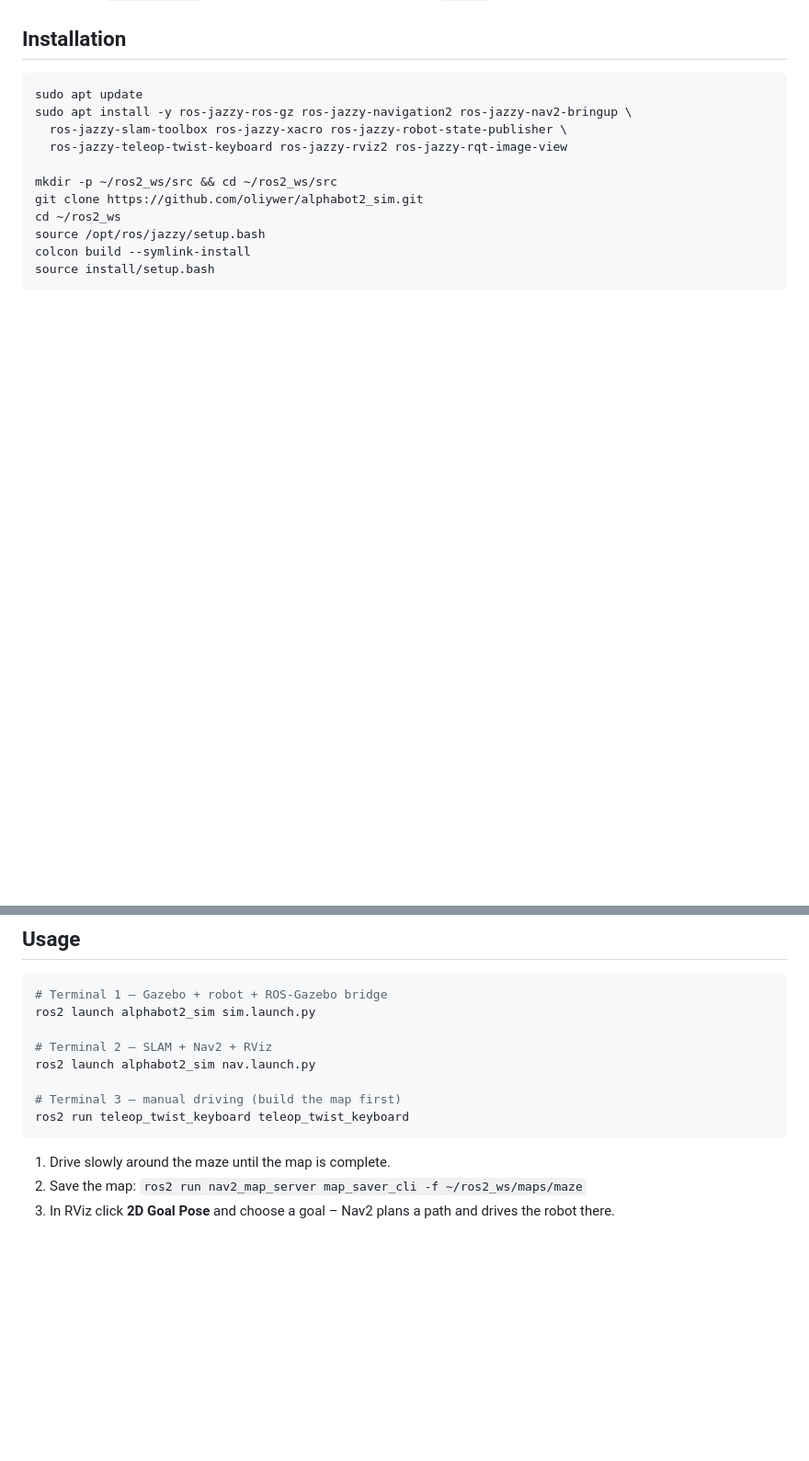
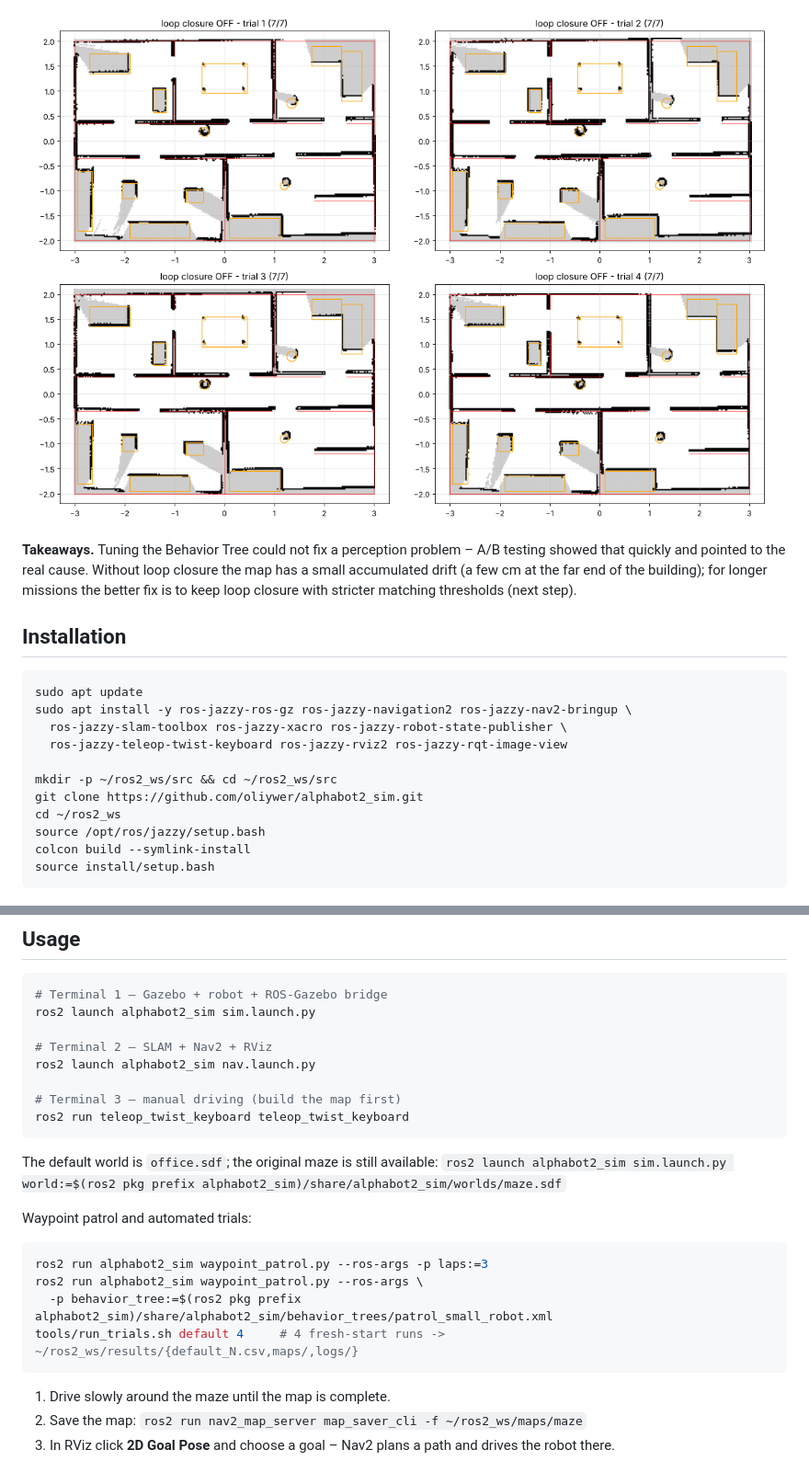
Before and after one commit to oliywer/alphabot2_sim, a Markdown page: README.md, 2 parts joined by grey strips. Shown at 92% size. Rendered like a GitHub page; pictures changed too: docs/slam_loop_closure_off.png (added); blank space fills up the shorter version.

Commit message:
README: BT A/B experiment and SLAM loop-closure root cause

````diff
--- a/README.md
+++ b/README.md
@@ -63,3 +101,10 @@ for the real Raspberry Pi camera → Quest.
+![SLAM maps with loop closure OFF - all four correct](docs/slam_loop_closure_off.png)
+
+**Takeaways.** Tuning the Behavior Tree could not fix a perception problem – A/B testing showed
+that quickly and pointed to the real cause. Without loop closure the map has a small accumulated
+drift (a few cm at the far end of the building); for longer missions the better fix is to keep
+loop closure with stricter matching thresholds (next step).
+
 ## Installation
 
 ```bash
@@ -89,6 +134,17 @@ ros2 launch alphabot2_sim nav.launch.py
 ros2 run teleop_twist_keyboard teleop_twist_keyboard
 ```
 
+The default world is `office.sdf`; the original maze is still available:
+`ros2 launch alphabot2_sim sim.launch.py world:=$(ros2 pkg prefix alphabot2_sim)/share/alphabot2_sim/worlds/maze.sdf`
+
+Waypoint patrol and automated trials:
+```bash
+ros2 run alphabot2_sim waypoint_patrol.py --ros-args -p laps:=3
+ros2 run alphabot2_sim waypoint_patrol.py --ros-args \
+  -p behavior_tree:=$(ros2 pkg prefix alphabot2_sim)/share/alphabot2_sim/behavior_trees/patrol_small_robot.xml
+tools/run_trials.sh default 4     # 4 fresh-start runs -> ~/ros2_ws/results/{default_N.csv,maps/,logs/}
+```
+
 1. Drive slowly around the maze until the map is complete.
 2. Save the map: `ros2 run nav2_map_server map_saver_cli -f ~/ros2_ws/maps/maze`
 3. In RViz click **2D Goal Pose** and choose a goal – Nav2 plans a path and drives the robot there.
````
Also changed, not shown: other parts of README.md (+44 -0 lines), docs/slam_loop_closure_on.png (added).
